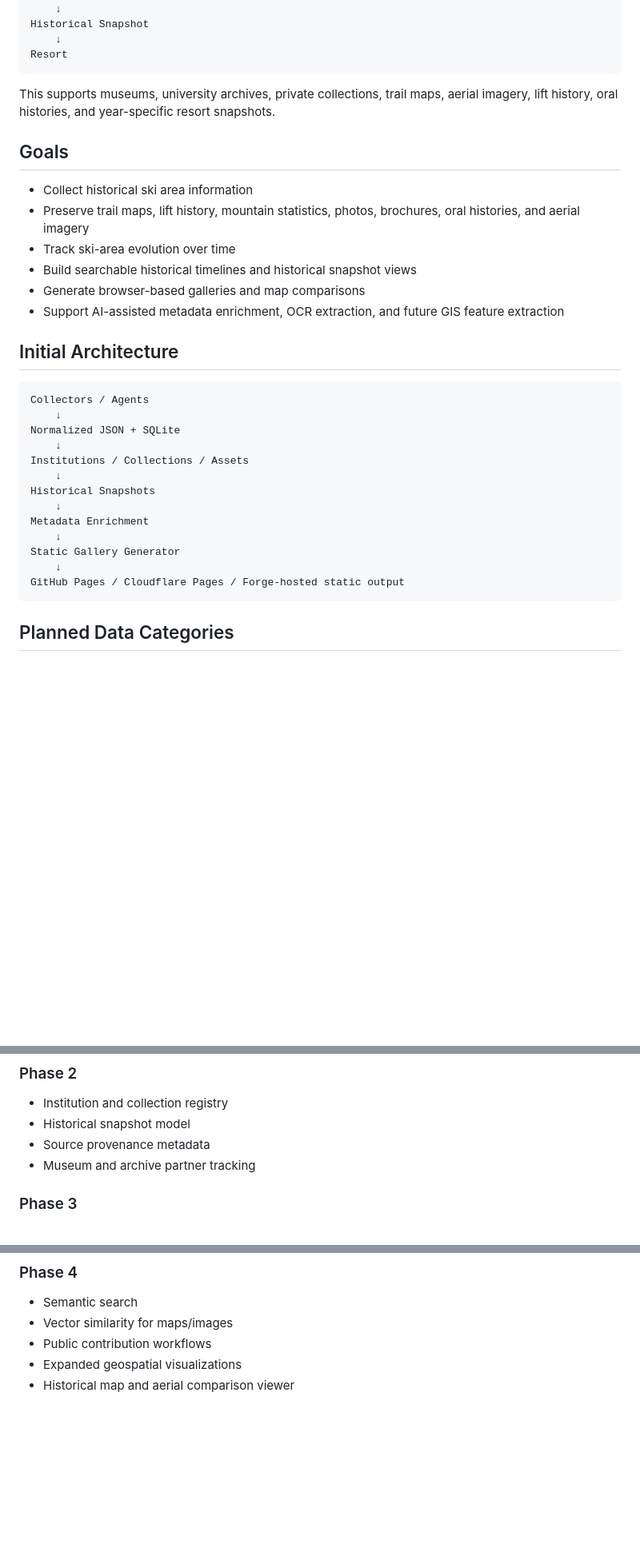
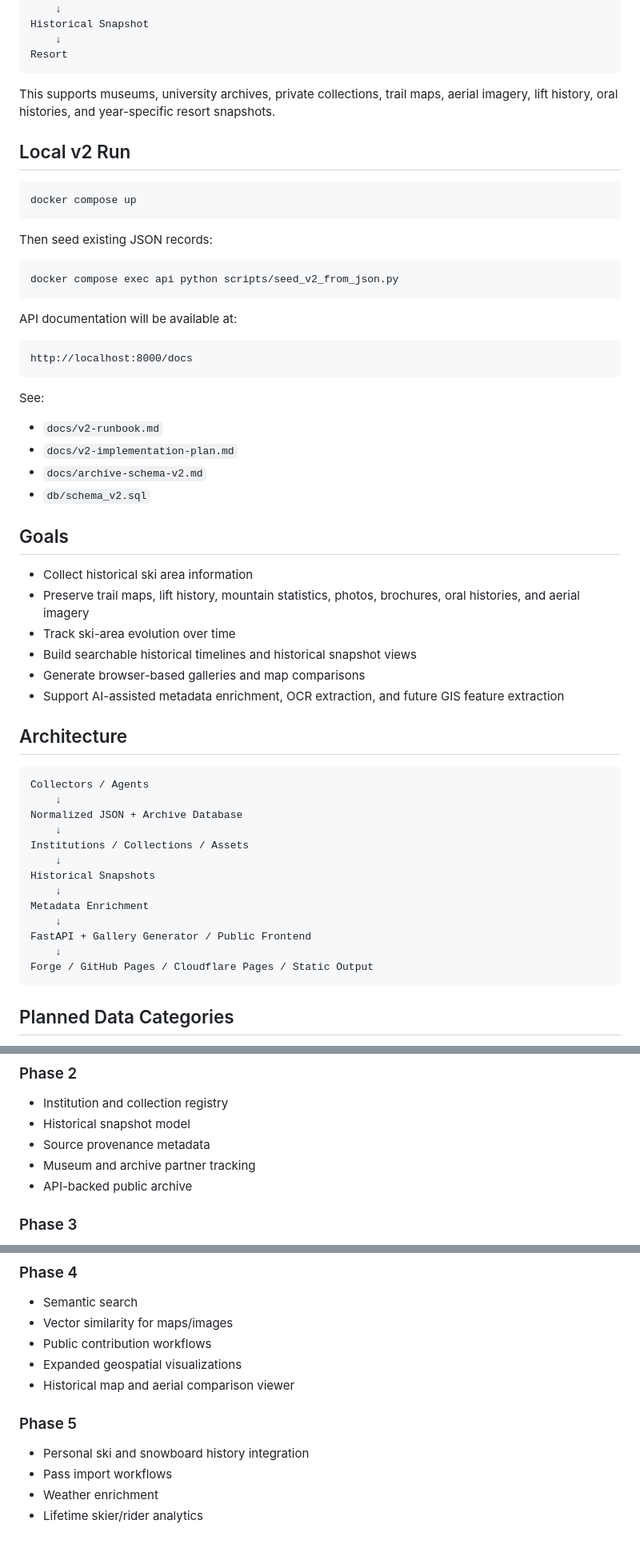
Before and after one commit to Matt-CloudEngineering/ski-area-hist-arch, a Markdown page: README.md, 3 parts joined by grey strips. Shown at 80% size. Rendered like a GitHub page; blank space fills up the shorter version.

Commit message:
Update README for v2 scaffold

````diff
--- a/README.md
+++ b/README.md
@@ -22,6 +42,31 @@ Resort
 
 This supports museums, university archives, private collections, trail maps, aerial imagery, lift history, oral histories, and year-specific resort snapshots.
 
+## Local v2 Run
+
+```bash
+docker compose up
+```
+
+Then seed existing JSON records:
+
+```bash
+docker compose exec api python scripts/seed_v2_from_json.py
+```
+
+API documentation will be available at:
+
+```text
+http://localhost:8000/docs
+```
+
+See:
+
+- `docs/v2-runbook.md`
+- `docs/v2-implementation-plan.md`
+- `docs/archive-schema-v2.md`
+- `db/schema_v2.sql`
+
 ## Goals
 
 - Collect historical ski area information
@@ -31,12 +76,12 @@ This supports museums, university archives, private collections, trail maps, aer
 - Generate browser-based galleries and map comparisons
 - Support AI-assisted metadata enrichment, OCR extraction, and future GIS feature extraction
 
-## Initial Architecture
+## Architecture
 
 ```text
 Collectors / Agents
     ↓
-Normalized JSON + SQLite
+Normalized JSON + Archive Database
     ↓
 Institutions / Collections / Assets
     ↓
@@ -44,9 +89,9 @@ Historical Snapshots
     ↓
 Metadata Enrichment
     ↓
-Static Gallery Generator
+FastAPI + Gallery Generator / Public Frontend
     ↓
-GitHub Pages / Cloudflare Pages / Forge-hosted static output
+Forge / GitHub Pages / Cloudflare Pages / Static Output
 ```
 
 ## Planned Data Categories
@@ -137,6 +186,7 @@ GitHub Pages / Cloudflare Pages / Forge-hosted static output
 - Historical snapshot model
 - Source provenance metadata
 - Museum and archive partner tracking
+- API-backed public archive
 
 ### Phase 3
 
@@ -153,3 +203,10 @@ GitHub Pages / Cloudflare Pages / Forge-hosted static output
 - Public contribution workflows
 - Expanded geospatial visualizations
 - Historical map and aerial comparison viewer
+
+### Phase 5
+
+- Personal ski and snowboard history integration
+- Pass import workflows
+- Weather enrichment
+- Lifetime skier/rider analytics
````
Also changed, not shown: other parts of README.md (+24 -0 lines).
